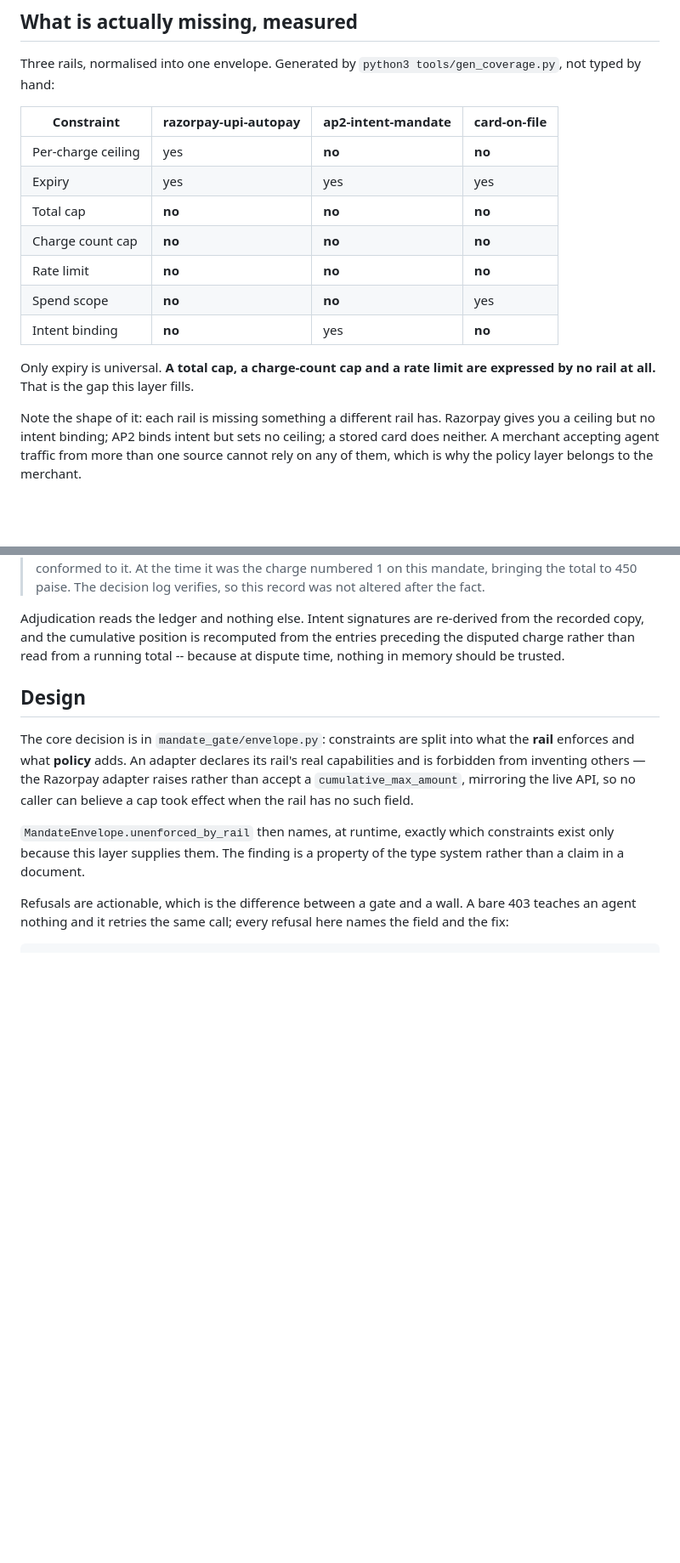
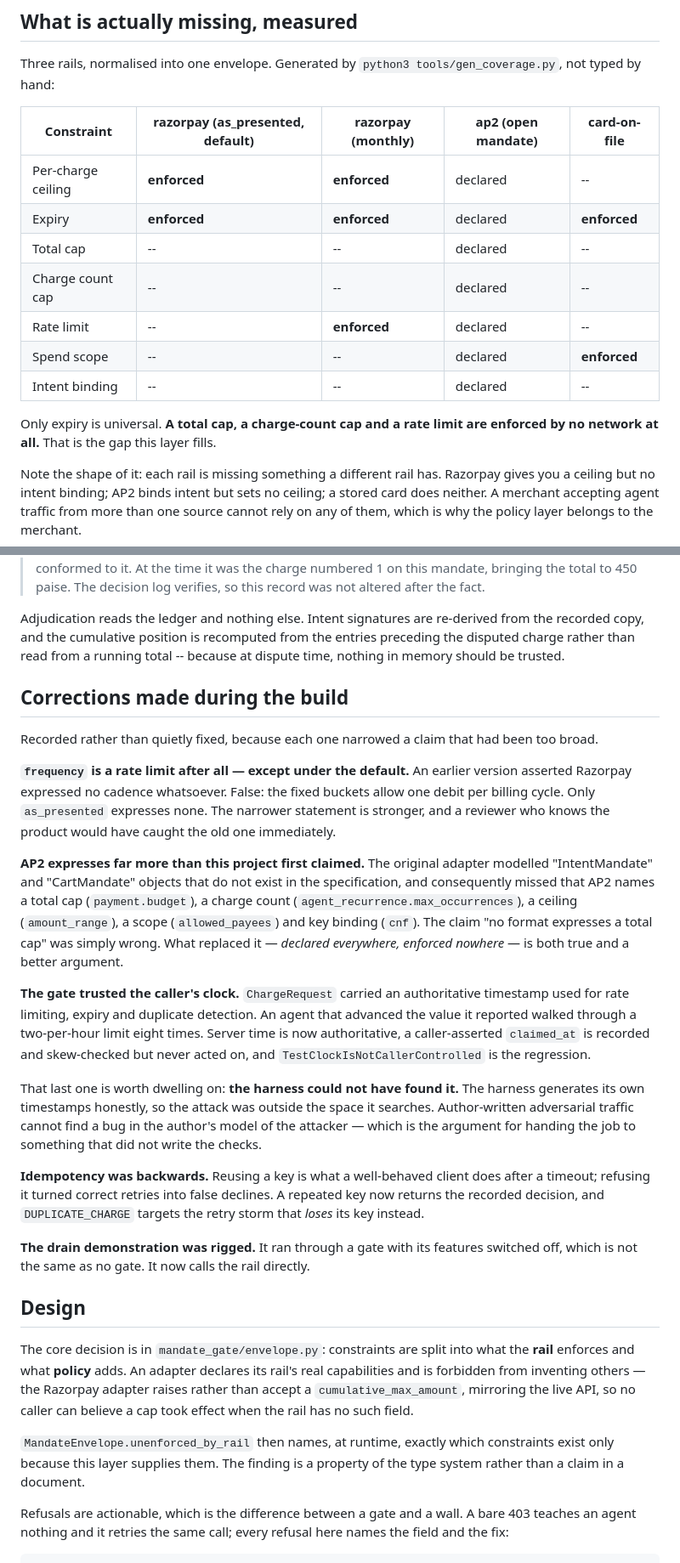
Before and after one commit to aarohim24/aspresented, a Markdown page: README.md, 2 parts joined by grey strips. Shown at 85% size. GitHub-like rendering; blank space fills up the shorter version.

Commit message:
docs: record the corrections and restate the claim precisely
Three claims narrowed, each because it did not survive contact with a source:
frequency does impose a cadence except under the default; AP2 expresses far
more than first modelled; and the gate itself trusted a caller-supplied clock.

The README now leads with the enforced-versus-declared distinction rather than
a yes/no table, carries a Corrections section explaining what changed and why,
and states plainly that the harness structurally could not have found the clock
bug -- which is the argument for an attacker that did not write the checks.

Co-Authored-By: Claude Opus 5 (1M context) <noreply@anthropic.com>

```diff
--- a/README.md
+++ b/README.md
@@ -28,18 +28,18 @@ log so a merchant can show what was authorised when a charge is disputed.
 Three rails, normalised into one envelope. Generated by
 `python3 tools/gen_coverage.py`, not typed by hand:
 
-| Constraint | razorpay-upi-autopay | ap2-intent-mandate | card-on-file |
-|---|---|---|---|
-| Per-charge ceiling | yes | **no** | **no** |
-| Expiry | yes | yes | yes |
-| Total cap | **no** | **no** | **no** |
-| Charge count cap | **no** | **no** | **no** |
-| Rate limit | **no** | **no** | **no** |
-| Spend scope | **no** | **no** | yes |
-| Intent binding | **no** | yes | **no** |
+| Constraint | razorpay (as_presented, default) | razorpay (monthly) | ap2 (open mandate) | card-on-file |
+|---|---|---|---|---|
+| Per-charge ceiling | **enforced** | **enforced** | declared | -- |
+| Expiry | **enforced** | **enforced** | declared | **enforced** |
+| Total cap | -- | -- | declared | -- |
+| Charge count cap | -- | -- | declared | -- |
+| Rate limit | -- | **enforced** | declared | -- |
+| Spend scope | -- | -- | declared | **enforced** |
+| Intent binding | -- | -- | declared | -- |
 
 Only expiry is universal. **A total cap, a charge-count cap and a rate limit
-are expressed by no rail at all.** That is the gap this layer fills.
+are enforced by no network at all.** That is the gap this layer fills.
 
 Note the shape of it: each rail is missing something a different rail has.
 Razorpay gives you a ceiling but no intent binding; AP2 binds intent but sets
@@ -203,6 +202,46 @@ Adjudication reads the ledger and nothing else. Intent signatures are
 re-derived from the recorded copy, and the cumulative position is recomputed
 from the entries preceding the disputed charge rather than read from a running
 total -- because at dispute time, nothing in memory should be trusted.
+
+## Corrections made during the build
+
+Recorded rather than quietly fixed, because each one narrowed a claim that had
+been too broad.
+
+**`frequency` is a rate limit after all — except under the default.** An
+earlier version asserted Razorpay expressed no cadence whatsoever. False: the
+fixed buckets allow one debit per billing cycle. Only `as_presented` expresses
+none. The narrower statement is stronger, and a reviewer who knows the product
+would have caught the old one immediately.
+
+**AP2 expresses far more than this project first claimed.** The original
+adapter modelled "IntentMandate" and "CartMandate" objects that do not exist in
+the specification, and consequently missed that AP2 names a total cap
+(`payment.budget`), a charge count (`agent_recurrence.max_occurrences`), a
+ceiling (`amount_range`), a scope (`allowed_payees`) and key binding (`cnf`).
+The claim "no format expresses a total cap" was simply wrong. What replaced it
+— *declared everywhere, enforced nowhere* — is both true and a better argument.
+
+**The gate trusted the caller's clock.** `ChargeRequest` carried an
+authoritative timestamp used for rate limiting, expiry and duplicate detection.
+An agent that advanced the value it reported walked through a two-per-hour
+limit eight times. Server time is now authoritative, a caller-asserted
+`claimed_at` is recorded and skew-checked but never acted on, and
+`TestClockIsNotCallerControlled` is the regression.
+
+That last one is worth dwelling on: **the harness could not have found it.**
+The harness generates its own timestamps honestly, so the attack was outside
+the space it searches. Author-written adversarial traffic cannot find a bug in
+the author's model of the attacker — which is the argument for handing the job
+to something that did not write the checks.
+
+**Idempotency was backwards.** Reusing a key is what a well-behaved client does
+after a timeout; refusing it turned correct retries into false declines. A
+repeated key now returns the recorded decision, and `DUPLICATE_CHARGE` targets
+the retry storm that *loses* its key instead.
+
+**The drain demonstration was rigged.** It ran through a gate with its features
+switched off, which is not the same as no gate. It now calls the rail directly.
 
 ## Design
 
```
Also changed, not shown: other parts of README.md (+12 -12 lines).
